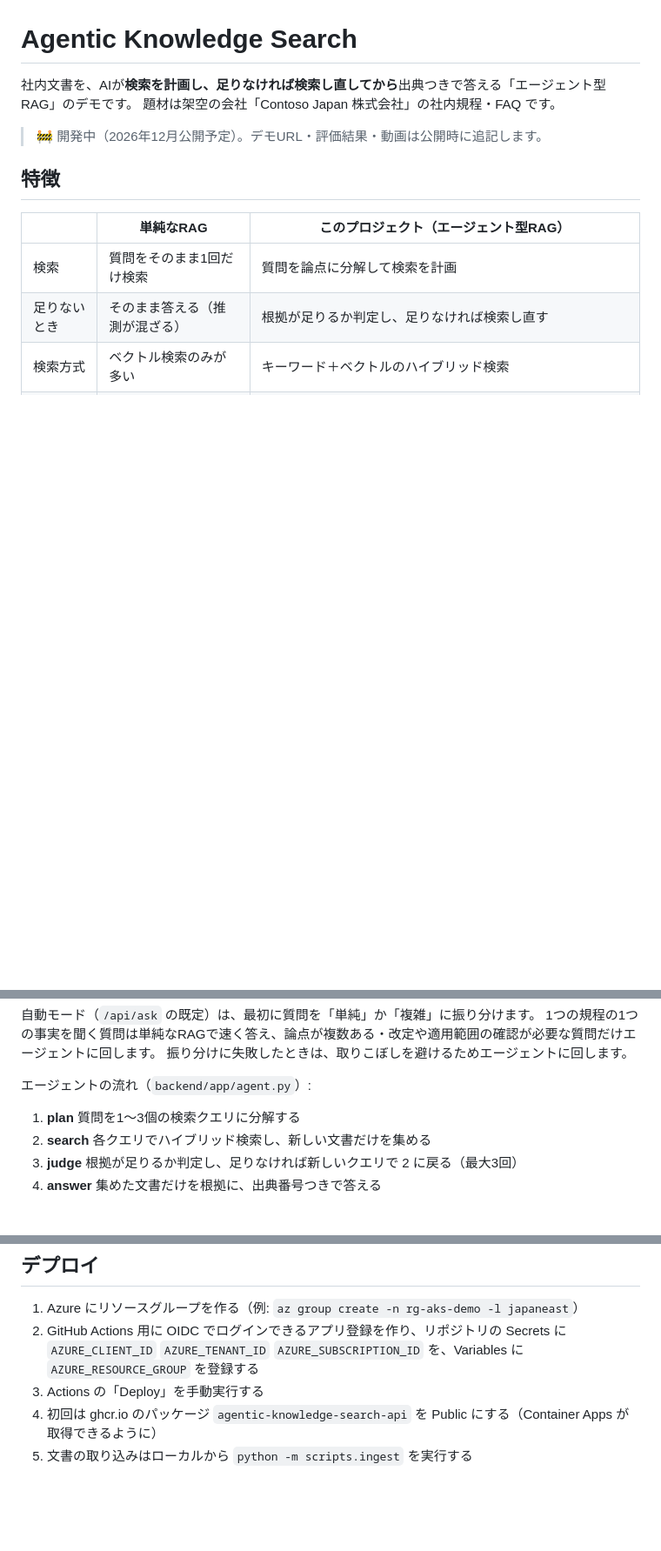
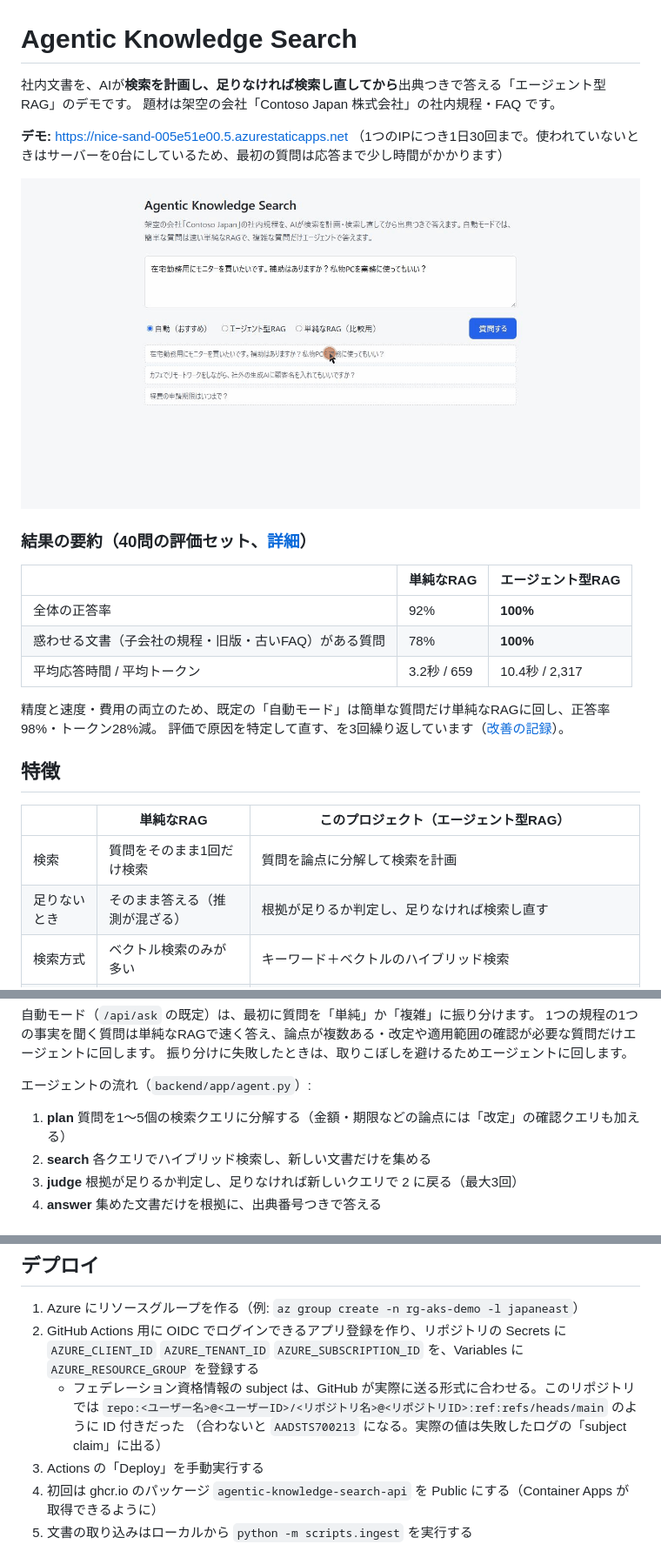
Before and after one commit to SyakeDaniL/agentic-knowledge-search, a Markdown page: README.md, 3 parts joined by grey strips. Shown at 87% size. GitHub-like rendering; pictures changed too: docs/demo.gif (added); blank space fills up the shorter version.

Commit message:
公開デモのURL・デモGIF・結果の要約をREADMEの冒頭に追加
- 構成図を Mermaid にし、関連条文の付与と OIDC デプロイを反映
- 計画のクエリ数の記述を実装（1〜5個）に合わせる
- OIDC の subject が ID 付き形式だった点をデプロイ手順に追記

Co-Authored-By: Claude Opus 5.5 <noreply@anthropic.com>

```diff
--- a/README.md
+++ b/README.md
@@ -3,7 +3,21 @@
 社内文書を、AIが**検索を計画し、足りなければ検索し直してから**出典つきで答える「エージェント型RAG」のデモです。
 題材は架空の会社「Contoso Japan 株式会社」の社内規程・FAQ です。
 
-> 🚧 開発中（2026年12月公開予定）。デモURL・評価結果・動画は公開時に追記します。
+**デモ:** https://nice-sand-005e51e00.5.azurestaticapps.net
+（1つのIPにつき1日30回まで。使われていないときはサーバーを0台にしているため、最初の質問は応答まで少し時間がかかります）
+
+![デモ: 質問すると、振り分け・検索の計画・判定を経て、出典つきで答える](docs/demo.gif)
+
+### 結果の要約（40問の評価セット、[詳細](#評価)）
+
+| | 単純なRAG | エージェント型RAG |
+| --- | --- | --- |
+| 全体の正答率 | 92% | **100%** |
+| 惑わせる文書（子会社の規程・旧版・古いFAQ）がある質問 | 78% | **100%** |
+| 平均応答時間 / 平均トークン | 3.2秒 / 659 | 10.4秒 / 2,317 |
+
+精度と速度・費用の両立のため、既定の「自動モード」は簡単な質問だけ単純なRAGに回し、正答率98%・トークン28%減。
+評価で原因を特定して直す、を3回繰り返しています（[改善の記録](#結果)）。
 
 ## 特徴
 
@@ -34,7 +50,7 @@ GitHub Actions ＋ Bicep で自動デプロイ
 
 エージェントの流れ（`backend/app/agent.py`）:
 
-1. **plan** 質問を1〜3個の検索クエリに分解する
+1. **plan** 質問を1〜5個の検索クエリに分解する（金額・期限などの論点には「改定」の確認クエリも加える）
 2. **search** 各クエリでハイブリッド検索し、新しい文書だけを集める
 3. **judge** 根拠が足りるか判定し、足りなければ新しいクエリで 2 に戻る（最大3回）
 4. **answer** 集めた文書だけを根拠に、出典番号つきで答える
@@ -196,6 +212,9 @@ cd frontend && npm install && npm run dev
 1. Azure にリソースグループを作る（例: `az group create -n rg-aks-demo -l japaneast`）
 2. GitHub Actions 用に OIDC でログインできるアプリ登録を作り、リポジトリの Secrets に
    `AZURE_CLIENT_ID` `AZURE_TENANT_ID` `AZURE_SUBSCRIPTION_ID` を、Variables に `AZURE_RESOURCE_GROUP` を登録する
+   - フェデレーション資格情報の subject は、GitHub が実際に送る形式に合わせる。このリポジトリでは
+     `repo:<ユーザー名>@<ユーザーID>/<リポジトリ名>@<リポジトリID>:ref:refs/heads/main` のように ID 付きだった
+     （合わないと `AADSTS700213` になる。実際の値は失敗したログの「subject claim」に出る）
 3. Actions の「Deploy」を手動実行する
 4. 初回は ghcr.io のパッケージ `agentic-knowledge-search-api` を Public にする（Container Apps が取得できるように）
 5. 文書の取り込みはローカルから `python -m scripts.ingest` を実行する
```
Also changed, not shown: other parts of README.md (+8 -6 lines).
